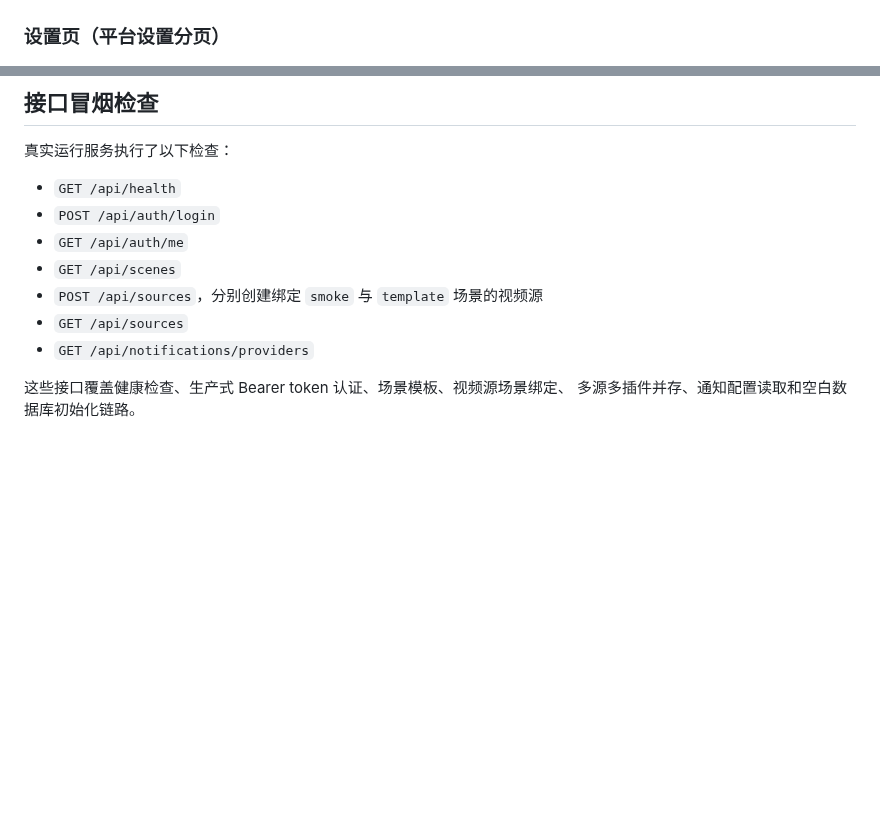
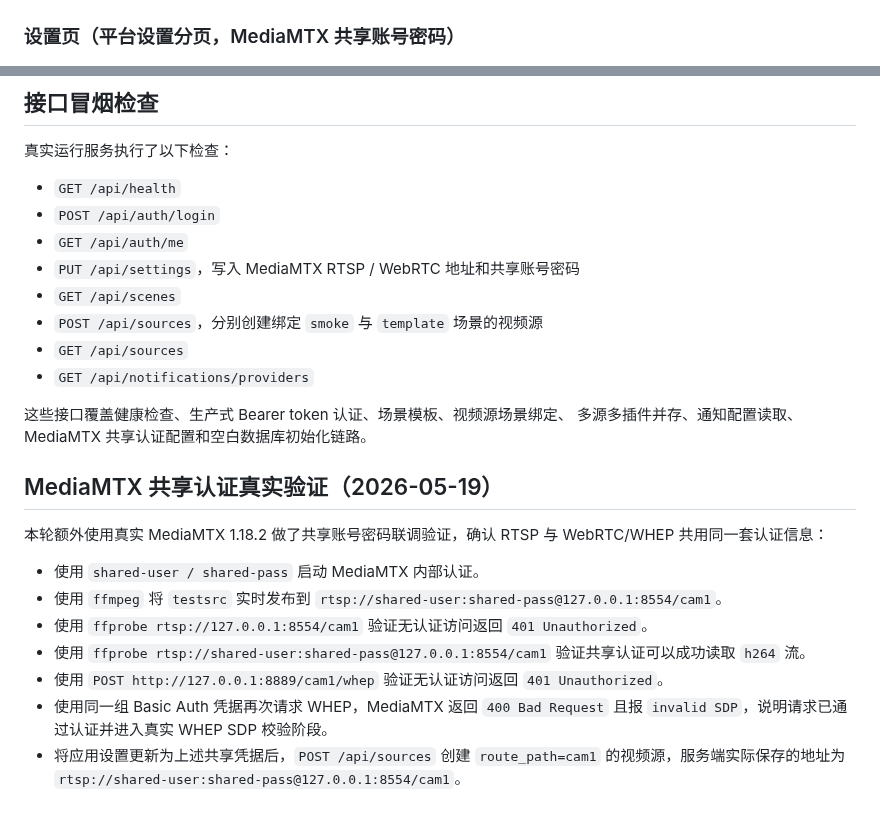
Before and after one commit to doubletry/V-Sentinel-Smoke, a Markdown page: docs/runtime-verification.md, 2 parts joined by grey strips. GitHub-like rendering; blank space fills up the shorter version.

```diff
--- a/docs/runtime-verification.md
+++ b/docs/runtime-verification.md
@@ -31,7 +31,7 @@ python -m uvicorn backend.main:app --host 127.0.0.1 --port 18080
 
 ![真实运行视频墙截图](screenshots/runtime-video-wall.png)
 
-### 设置页（平台设置分页）
+### 设置页（平台设置分页，MediaMTX 共享账号密码）
 
 ![真实运行平台设置截图](screenshots/runtime-settings-platform.png)
 
@@ -58,10 +58,23 @@ python -m uvicorn backend.main:app --host 127.0.0.1 --port 18080
 - `GET /api/health`
 - `POST /api/auth/login`
 - `GET /api/auth/me`
+- `PUT /api/settings`，写入 MediaMTX RTSP / WebRTC 地址和共享账号密码
 - `GET /api/scenes`
 - `POST /api/sources`，分别创建绑定 `smoke` 与 `template` 场景的视频源
 - `GET /api/sources`
 - `GET /api/notifications/providers`
 
 这些接口覆盖健康检查、生产式 Bearer token 认证、场景模板、视频源场景绑定、
-多源多插件并存、通知配置读取和空白数据库初始化链路。
+多源多插件并存、通知配置读取、MediaMTX 共享认证配置和空白数据库初始化链路。
+
+## MediaMTX 共享认证真实验证（2026-05-19）
+
+本轮额外使用真实 MediaMTX 1.18.2 做了共享账号密码联调验证，确认 RTSP 与 WebRTC/WHEP 共用同一套认证信息：
+
+- 使用 `shared-user / shared-pass` 启动 MediaMTX 内部认证。
+- 使用 `ffmpeg` 将 `testsrc` 实时发布到 `rtsp://shared-user:shared-pass@127.0.0.1:8554/cam1`。
+- 使用 `ffprobe rtsp://127.0.0.1:8554/cam1` 验证无认证访问返回 `401 Unauthorized`。
+- 使用 `ffprobe rtsp://shared-user:shared-pass@127.0.0.1:8554/cam1` 验证共享认证可以成功读取 `h264` 流。
+- 使用 `POST http://127.0.0.1:8889/cam1/whep` 验证无认证访问返回 `401 Unauthorized`。
+- 使用同一组 Basic Auth 凭据再次请求 WHEP，MediaMTX 返回 `400 Bad Request` 且报 `invalid SDP`，说明请求已通过认证并进入真实 WHEP SDP 校验阶段。
+- 将应用设置更新为上述共享凭据后，`POST /api/sources` 创建 `route_path=cam1` 的视频源，服务端实际保存的地址为 `rtsp://shared-user:shared-pass@127.0.0.1:8554/cam1`。
```
Also changed, not shown: docs/docker-deployment.md (+3 -3 lines), docs/screenshots/runtime-settings-platform.png, 12 other files.
